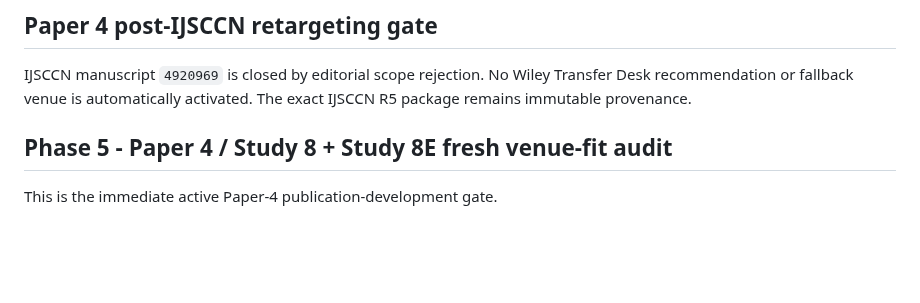
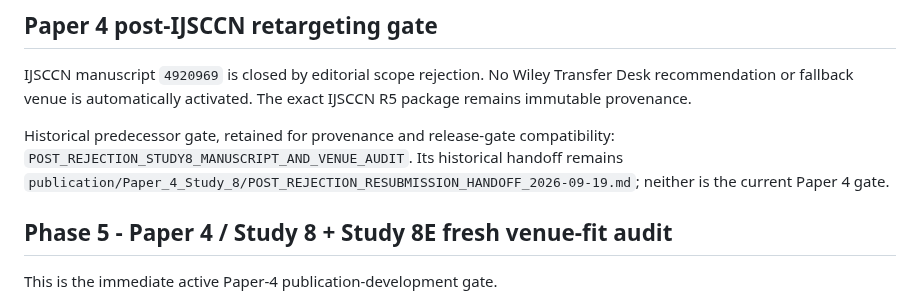
Before and after one commit to Zartharas/mission-aware-satellite-cyber-recovery, a Markdown page: docs/PUBLICATION_PHASE_MAP.md, the part around the change. Drawn GitHub-style; blank space fills up the shorter version.

Commit message:
Paper 4: retain historical Acta gate markers

```diff
--- a/docs/PUBLICATION_PHASE_MAP.md
+++ b/docs/PUBLICATION_PHASE_MAP.md
@@ -132,6 +132,8 @@ No Study-7 rerun, retroactive comparator addition, or Study-7E execution is auth
 
 IJSCCN manuscript `4920969` is closed by editorial scope rejection. No Wiley Transfer Desk recommendation or fallback venue is automatically activated. The exact IJSCCN R5 package remains immutable provenance.
 
+Historical predecessor gate, retained for provenance and release-gate compatibility: `POST_REJECTION_STUDY8_MANUSCRIPT_AND_VENUE_AUDIT`. Its historical handoff remains `publication/Paper_4_Study_8/POST_REJECTION_RESUBMISSION_HANDOFF_2026-09-19.md`; neither is the current Paper 4 gate.
+
 ## Phase 5 - Paper 4 / Study 8 + Study 8E fresh venue-fit audit
 
 This is the immediate active Paper-4 publication-development gate.
```
